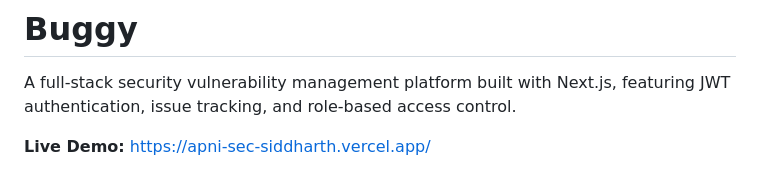
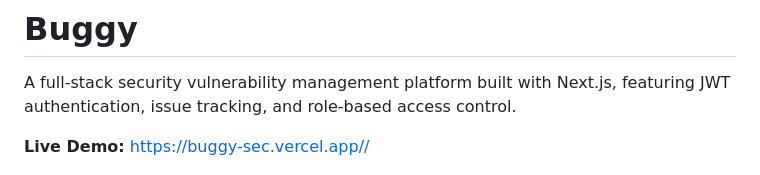
Before and after one commit to IamSiddharthChoudhary/Buggy, a Markdown page: README.md, the part around the change. Drawn GitHub-style.

```diff
--- a/README.md
+++ b/README.md
@@ -2,7 +2,7 @@
 
 A full-stack security vulnerability management platform built with Next.js, featuring JWT authentication, issue tracking, and role-based access control.
 
-**Live Demo:** [https://apni-sec-siddharth.vercel.app/](https://apni-sec-siddharth.vercel.app/)
+**Live Demo:** [https://buggy-sec.vercel.app//](https://buggy-sec.vercel.app/)
 
 ![Lighthouse Performance Scores](image-1.png)
 
```
